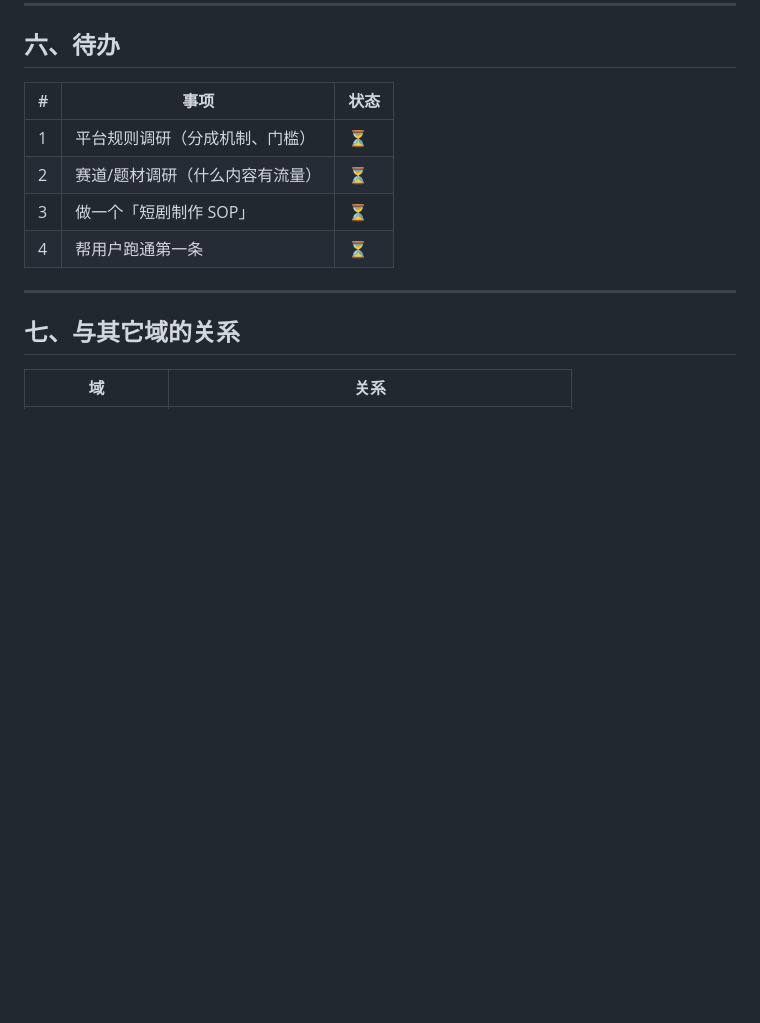
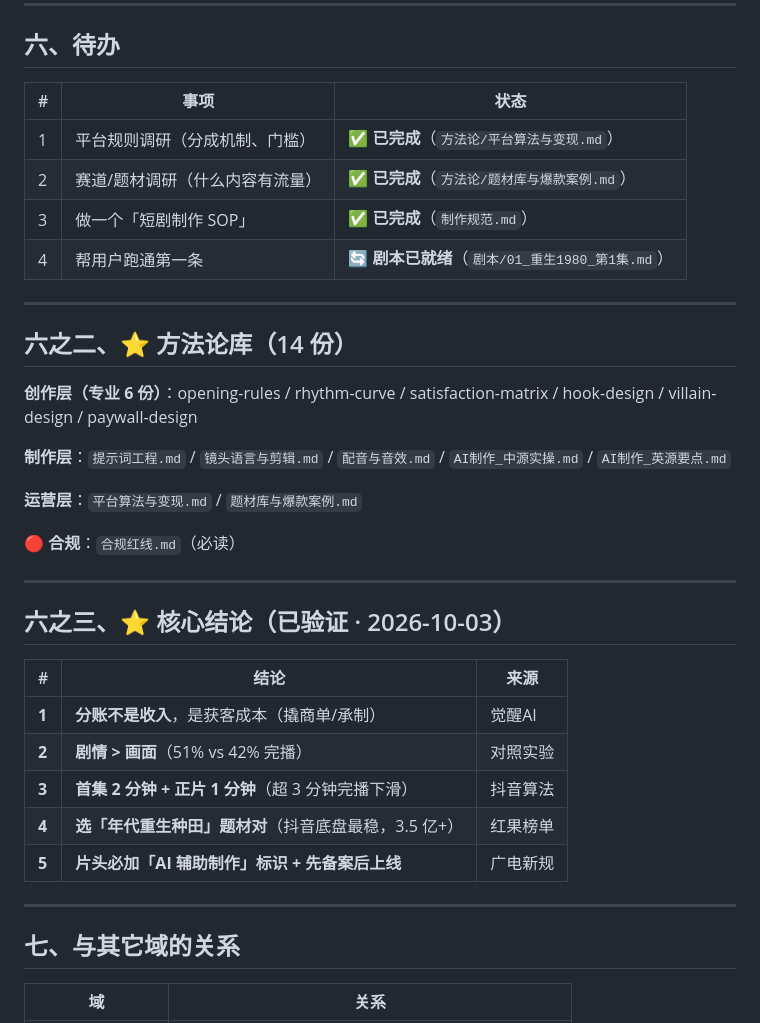
Before and after one commit to ark-notes/ark-notes.github.io, a Markdown page: _域/D5_内容变现/README.md, the part around the change. GitHub-like rendering; blank space fills up the shorter version.

```diff
--- a/_域/D5_内容变现/README.md
+++ b/_域/D5_内容变现/README.md
@@ -97,10 +97,34 @@
 
 | # | 事项 | 状态 |
 |---|---|---|
-| 1 | 平台规则调研（分成机制、门槛） | ⏳ |
-| 2 | 赛道/题材调研（什么内容有流量） | ⏳ |
-| 3 | 做一个「短剧制作 SOP」 | ⏳ |
-| 4 | 帮用户跑通第一条 | ⏳ |
+| 1 | 平台规则调研（分成机制、门槛） | ✅ **已完成**（`方法论/平台算法与变现.md`） |
+| 2 | 赛道/题材调研（什么内容有流量） | ✅ **已完成**（`方法论/题材库与爆款案例.md`） |
+| 3 | 做一个「短剧制作 SOP」 | ✅ **已完成**（`制作规范.md`） |
+| 4 | 帮用户跑通第一条 | 🔄 **剧本已就绪**（`剧本/01_重生1980_第1集.md`） |
+
+---
+
+## 六之二、⭐ 方法论库（14 份）
+
+**创作层（专业 6 份）**：opening-rules / rhythm-curve / satisfaction-matrix / hook-design / villain-design / paywall-design
+
+**制作层**：`提示词工程.md` / `镜头语言与剪辑.md` / `配音与音效.md` / `AI制作_中源实操.md` / `AI制作_英源要点.md`
+
+**运营层**：`平台算法与变现.md` / `题材库与爆款案例.md`
+
+**🔴 合规**：`合规红线.md`（必读）
+
+---
+
+## 六之三、⭐ 核心结论（已验证 · 2026-10-03）
+
+| # | 结论 | 来源 |
+|---|---|---|
+| **1** | **分账不是收入**，是获客成本（撬商单/承制） | 觉醒AI |
+| **2** | **剧情 > 画面**（51% vs 42% 完播） | 对照实验 |
+| **3** | **首集 2 分钟 + 正片 1 分钟**（超 3 分钟完播下滑） | 抖音算法 |
+| **4** | **选「年代重生种田」题材对**（抖音底盘最稳，3.5 亿+） | 红果榜单 |
+| **5** | **片头必加「AI 辅助制作」标识 + 先备案后上线** | 广电新规 |
 
 ---
 
```
